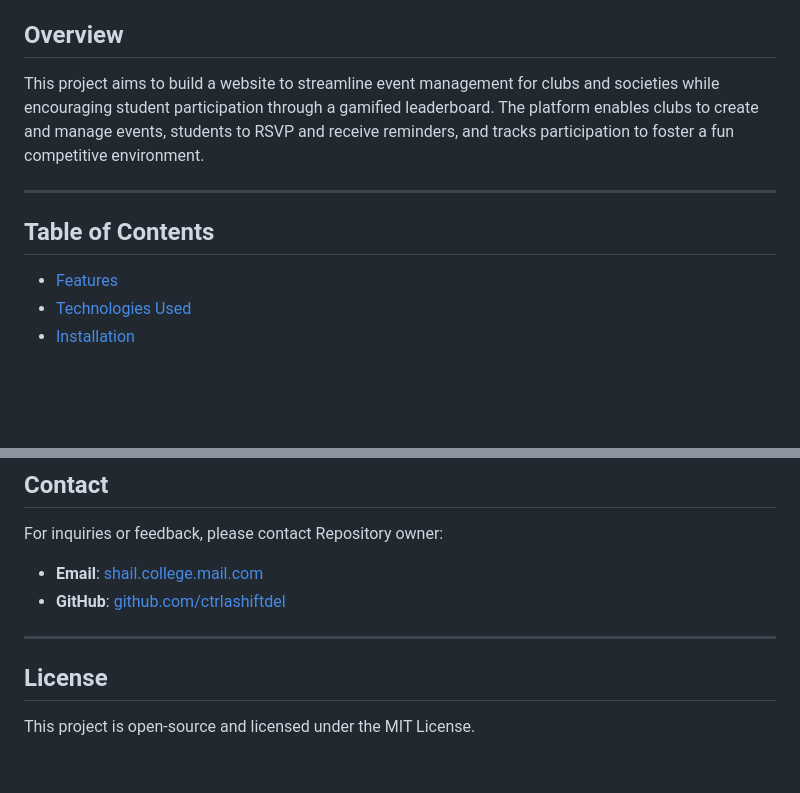
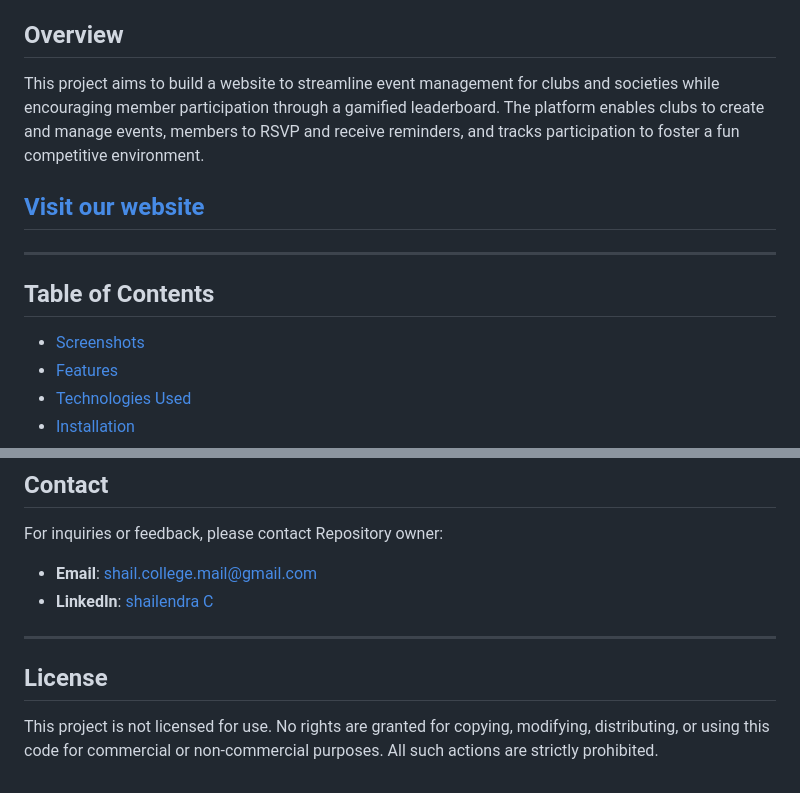
Before and after one commit to ctrl-a-shift-del/Loops-we-did-it-again-website-pages, a Markdown page: README.md, 2 parts joined by grey strips. Drawn GitHub-style; blank space fills up the shorter version.

```diff
--- a/README.md
+++ b/README.md
@@ -7,12 +7,15 @@
 
 ## Overview
 
-This project aims to build a website to streamline event management for clubs and societies while encouraging student participation through a gamified leaderboard. The platform enables clubs to create and manage events, students to RSVP and receive reminders, and tracks participation to foster a fun competitive environment.
+This project aims to build a website to streamline event management for clubs and societies while encouraging member participation through a gamified leaderboard. The platform enables clubs to create and manage events, members to RSVP and receive reminders, and tracks participation to foster a fun competitive environment.
+
+## [Visit our website](https://www.eventra.wuaze.com)
 
 ---
 
 ## Table of Contents
 
+- [Screenshots](#screenshots)
 - [Features](#features)
 - [Technologies Used](#technologies-used)
 - [Installation](#installation)
@@ -105,11 +125,11 @@ We thank the following individuals for their contributions to this project:
 
 For inquiries or feedback, please contact Repository owner:
 
-- **Email**: [shail.college.mail.com](mailto:shail.college.mail@google.com)
-- **GitHub**: [github.com/ctrlashiftdel](https://github.com/ctrl-a-shift-del)
+- **Email**: [shail.college.mail@gmail.com](mailto:shail.college.mail@gmail.com)
+- **LinkedIn**: [shailendra C](https://www.linkedin.com/in/shailendrachandrasekaran/)
 
 ---
 
 ## License
 
-This project is open-source and licensed under the MIT License.
+This project is not licensed for use. No rights are granted for copying, modifying, distributing, or using this code for commercial or non-commercial purposes. All such actions are strictly prohibited.
```
Also changed, not shown: other parts of README.md (+51 -34 lines).
